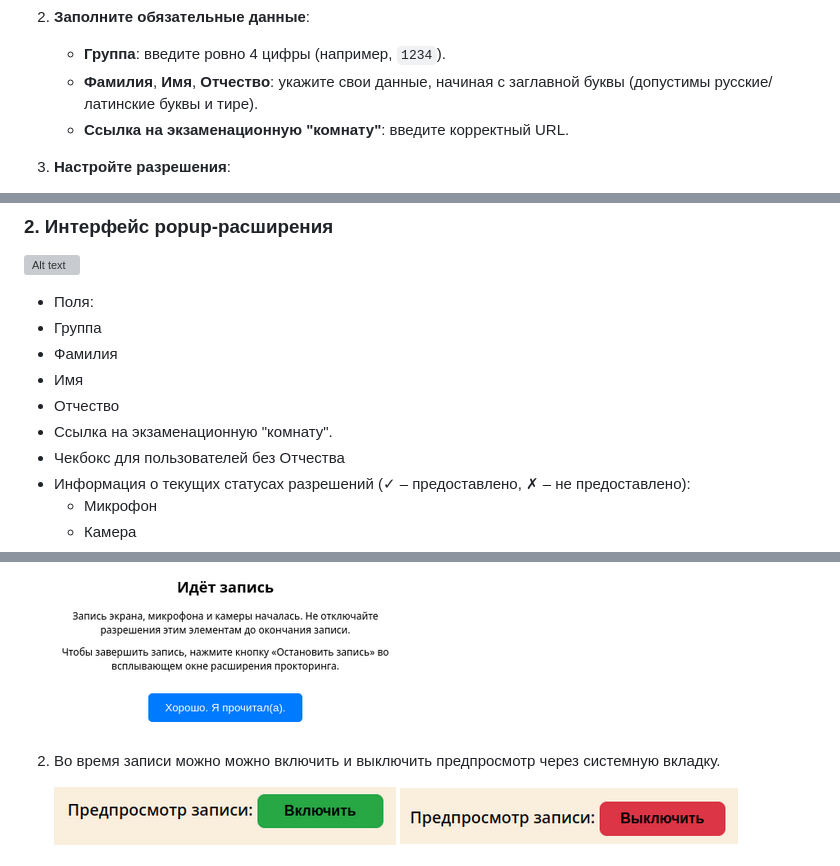
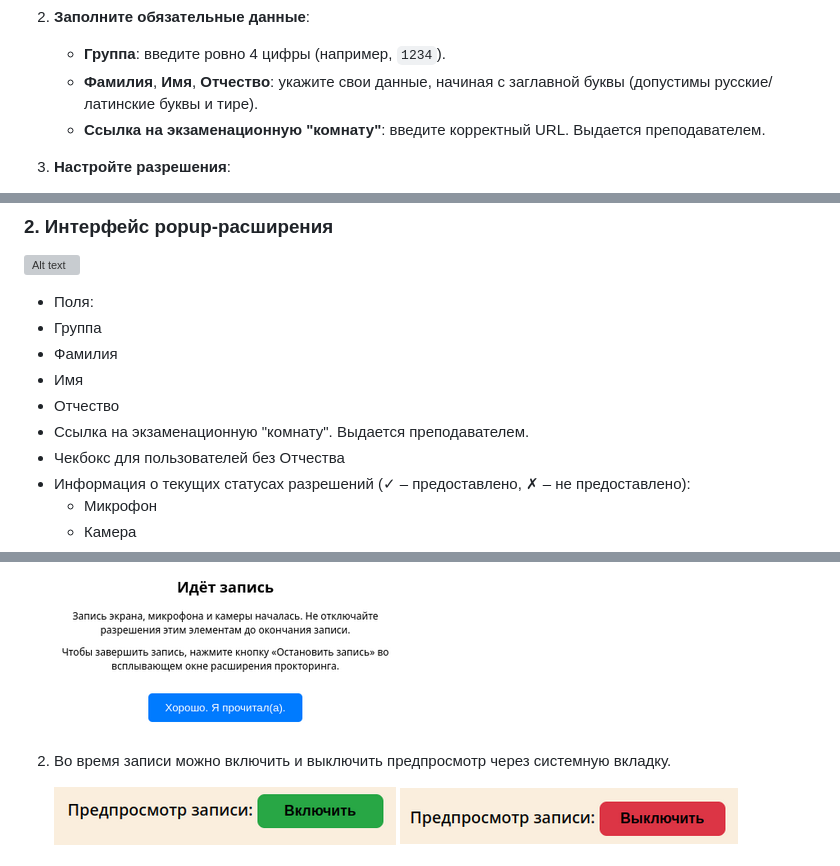
Before and after one commit to proitshnik/Local-Recorder, a Markdown page: README.md, 3 parts joined by grey strips. Rendered like a GitHub page; grey boxes are pictures that could not be loaded.

Commit message:
add info about room url

```diff
--- a/README.md
+++ b/README.md
@@ -57,7 +57,7 @@
 2. **Заполните обязательные данные**:
    - **Группа**: введите ровно 4 цифры (например, `1234`).
    - **Фамилия**, **Имя**, **Отчество**: укажите свои данные, начиная с заглавной буквы (допустимы русские/латинские буквы и тире).
-   - **Ссылка на экзаменационную "комнату"**: введите корректный URL.
+   - **Ссылка на экзаменационную "комнату"**: введите корректный URL. Выдается преподавателем.
 
 3. **Настройте разрешения**:
    - Нажмите кнопку "Разрешения".
@@ -97,7 +97,7 @@
  - Фамилия
  - Имя
  - Отчество
- - Ссылка на экзаменационную "комнату".
+ - Ссылка на экзаменационную "комнату". Выдается преподавателем.
 - Чекбокс для пользователей без Отчества
 - Информация о текущих статусах разрешений (✓ – предоставлено, ✗ – не предоставлено):
   - Микрофон
@@ -208,7 +208,7 @@
     ![Alt text](client/assets/docs/startRecord.png)
 
 
-2. Во время записи можно можно включить и выключить предпросмотр через системную вкладку.
+2. Во время записи можно включить и выключить предпросмотр через системную вкладку.
 
     ![Alt text](client/assets/docs/previewOn.png)
     ![Alt text](client/assets/docs/previewDown.png)
```
